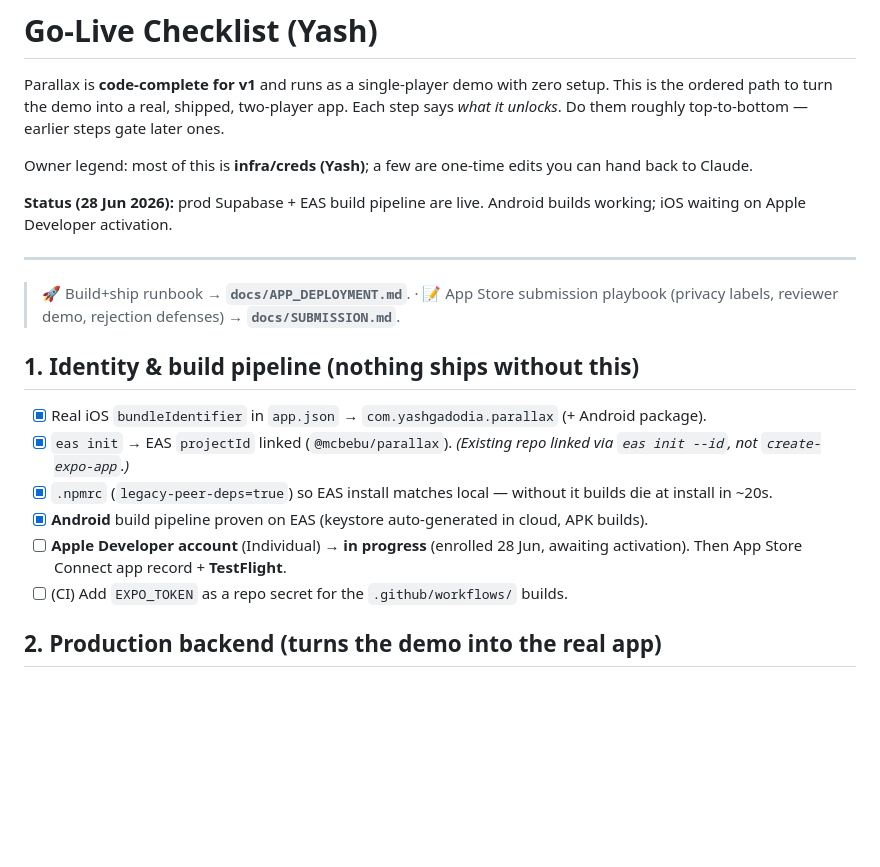
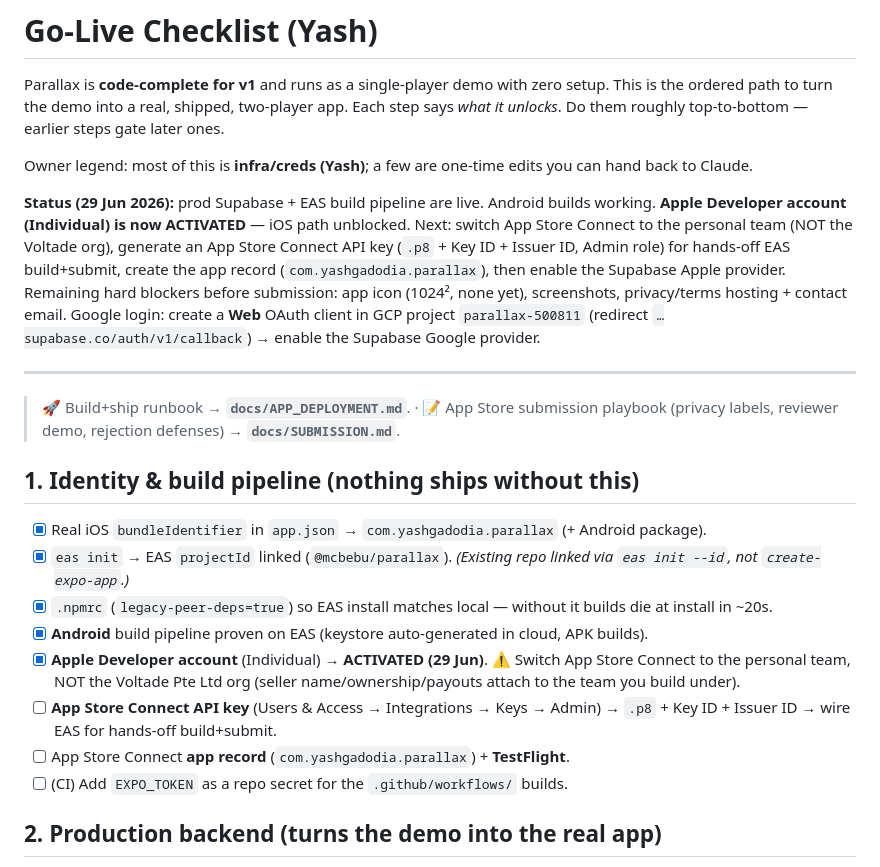
Before and after one commit to yash-gadodia/parallax, a Markdown page: docs/GO_LIVE.md, the part around the change. Rendered like a GitHub page; blank space fills up the shorter version.

Commit message:
docs(go-live): Apple Developer account activated — next steps for iOS submission
Co-Authored-By: Claude Opus 4.8 (1M context) <noreply@anthropic.com>

```diff
--- a/docs/GO_LIVE.md
+++ b/docs/GO_LIVE.md
@@ -4,7 +4,7 @@ Parallax is **code-complete for v1** and runs as a single-player demo with zero
 
 Owner legend: most of this is **infra/creds (Yash)**; a few are one-time edits you can hand back to Claude.
 
-**Status (28 Jun 2026):** prod Supabase + EAS build pipeline are live. Android builds working; iOS waiting on Apple Developer activation.
+**Status (29 Jun 2026):** prod Supabase + EAS build pipeline are live. Android builds working. **Apple Developer account (Individual) is now ACTIVATED** — iOS path unblocked. Next: switch App Store Connect to the personal team (NOT the Voltade org), generate an App Store Connect API key (`.p8` + Key ID + Issuer ID, Admin role) for hands-off EAS build+submit, create the app record (`com.yashgadodia.parallax`), then enable the Supabase Apple provider. Remaining hard blockers before submission: app icon (1024², none yet), screenshots, privacy/terms hosting + contact email. Google login: create a **Web** OAuth client in GCP project `parallax-500811` (redirect `…supabase.co/auth/v1/callback`) → enable the Supabase Google provider.
 
 ---
 
@@ -15,7 +15,9 @@ Owner legend: most of this is **infra/creds (Yash)**; a few are one-time edits y
 - [x] `eas init` → EAS `projectId` linked (`@mcbebu/parallax`). *(Existing repo linked via `eas init --id`, not `create-expo-app`.)*
 - [x] `.npmrc` (`legacy-peer-deps=true`) so EAS install matches local — without it builds die at install in ~20s.
 - [x] **Android** build pipeline proven on EAS (keystore auto-generated in cloud, APK builds).
-- [ ] **Apple Developer account** (Individual) → **in progress** (enrolled 28 Jun, awaiting activation). Then App Store Connect app record + **TestFlight**.
+- [x] **Apple Developer account** (Individual) → **ACTIVATED (29 Jun)**. ⚠️ Switch App Store Connect to the personal team, NOT the Voltade Pte Ltd org (seller name/ownership/payouts attach to the team you build under).
+- [ ] **App Store Connect API key** (Users & Access → Integrations → Keys → Admin) → `.p8` + Key ID + Issuer ID → wire EAS for hands-off build+submit.
+- [ ] App Store Connect **app record** (`com.yashgadodia.parallax`) + **TestFlight**.
 - [ ] (CI) Add `EXPO_TOKEN` as a repo secret for the `.github/workflows/` builds.
 
 ## 2. Production backend (turns the demo into the real app)
```
